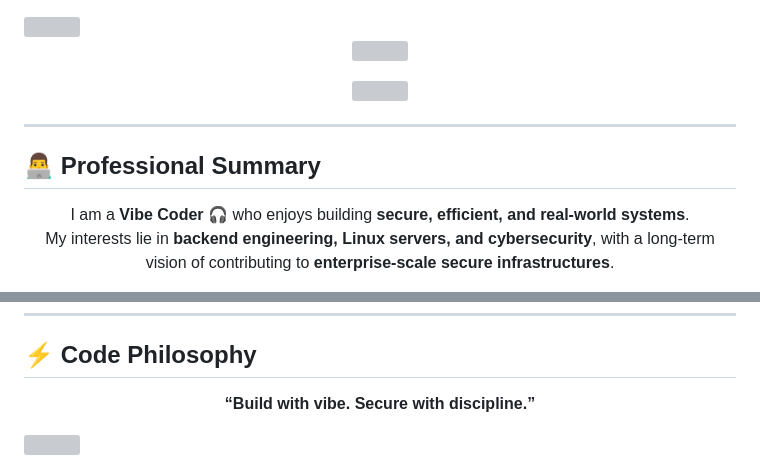
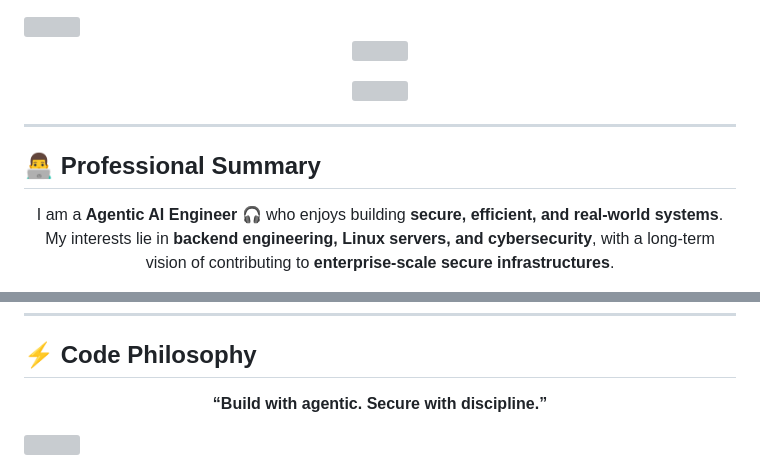
Before and after one commit to divyanshyadav2828/divyanshyadav2828, a Markdown page: README.md, 2 parts joined by grey strips. GitHub-like rendering; grey boxes are pictures that could not be loaded.

Commit message:
Update README with 'Agentic AI Engineer' title

```diff
--- a/README.md
+++ b/README.md
@@ -15,7 +15,7 @@
 ## 👨‍💻 Professional Summary
 
 <p align="center">
-I am a <b>Vibe Coder 🎧</b> who enjoys building <b>secure, efficient, and real-world systems</b>.<br/>
+I am a <b> Agentic AI Engineer  🎧</b> who enjoys building <b>secure, efficient, and real-world systems</b>.<br/>
 My interests lie in <b>backend engineering, Linux servers, and cybersecurity</b>, with a long-term vision of contributing to <b>enterprise-scale secure infrastructures</b>.
 </p>
 
@@ -121,7 +121,7 @@ My interests lie in <b>backend engineering, Linux servers, and cybersecurity</b>
 ## ⚡ Code Philosophy
 
 <p align="center">
-<b>“Build with vibe. Secure with discipline.”</b>
+<b>“Build with agentic. Secure with discipline.”</b>
 </p>
 
 <!-- ========================= FOOTER ========================= -->
```
Also changed, not shown: other parts of README.md (+1 -1 lines).
